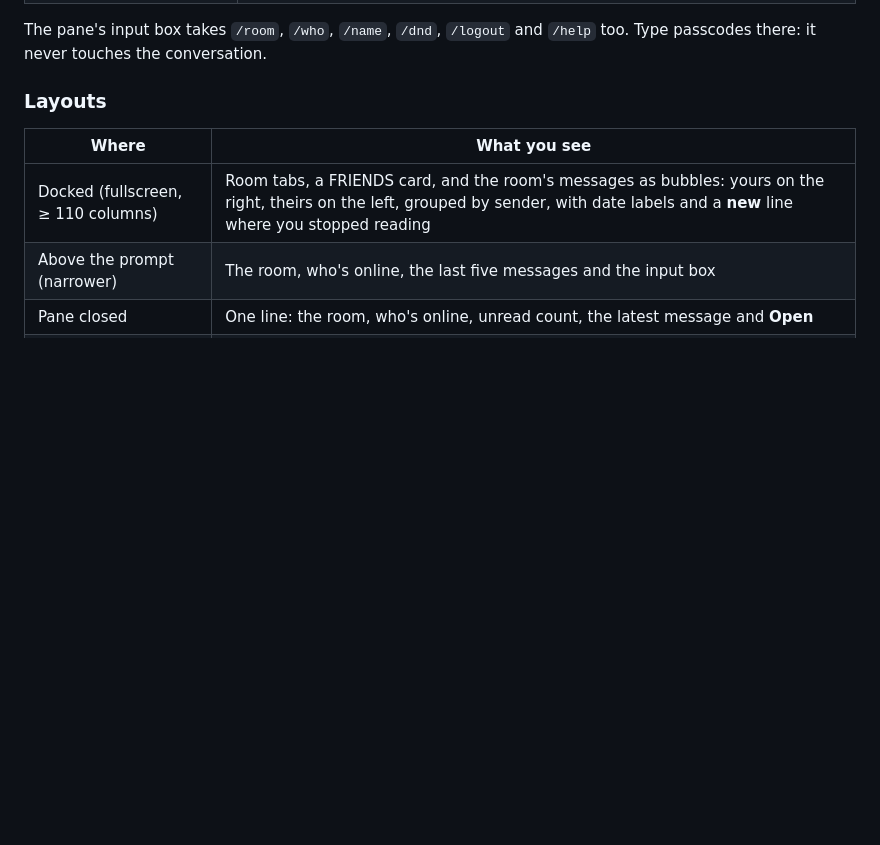
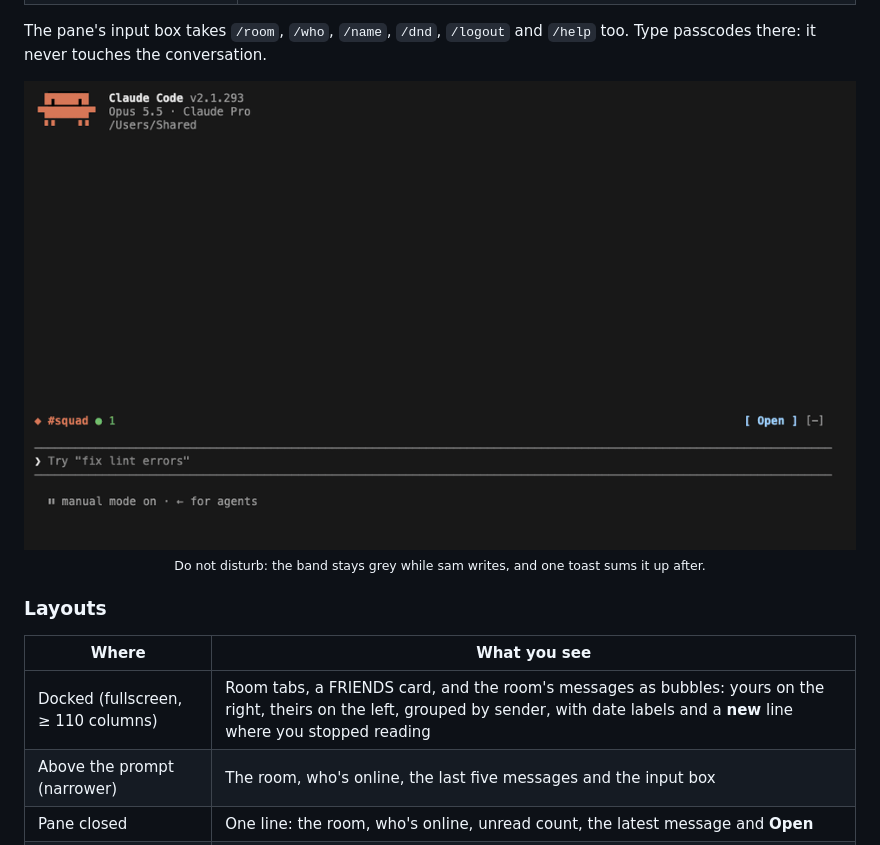
Before and after one commit to chrisluo5311/squad-chat, a Markdown page: README.md, the part around the change. Drawn GitHub-style; pictures changed too: docs/assets/dnd.gif (added); blank space fills up the shorter version.

```diff
--- a/README.md
+++ b/README.md
@@ -226,6 +226,11 @@ Until a server is set, the pane says so and shows these steps.
 
 The pane's input box takes `/room`, `/who`, `/name`, `/dnd`, `/logout` and `/help` too. Type passcodes there: it never touches the conversation.
 
+<div align="center">
+  <img src="docs/assets/dnd.gif" alt="With /chat dnd on, the band above the prompt turns grey and shows a muted count while a friend writes, with no toast. After /chat dnd off, one toast sums up the missed messages and the pane shows them." width="100%">
+  <sub>Do not disturb: the band stays grey while sam writes, and one toast sums it up after.</sub>
+</div>
+
 ### Layouts
 
 | Where | What you see |
```
Also changed, not shown: 2 other files.
